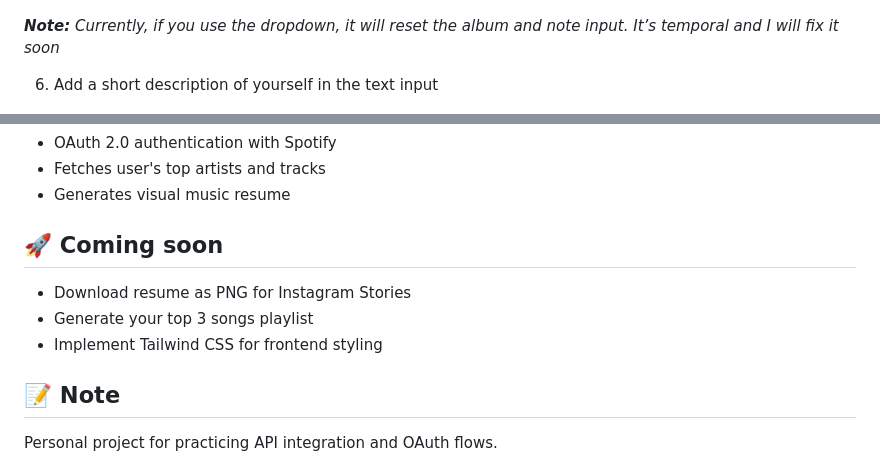
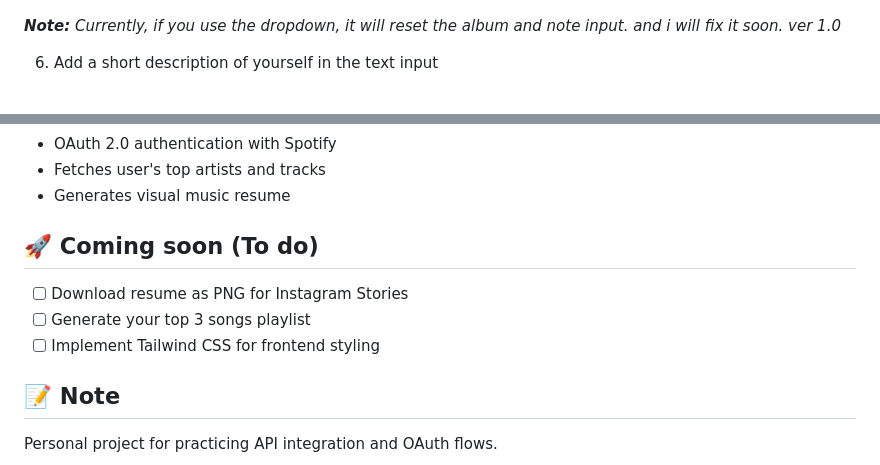
Before and after one commit to fungirox/spotify-api-resume, a Markdown page: README.md, 2 parts joined by grey strips. Drawn GitHub-style.

```diff
--- a/README.md
+++ b/README.md
@@ -54,7 +54,7 @@ You can change it using the dropdown
 The selection will appear on the main page instantly, you can change it by clicking again in the album cover.
 <img alt="show-album" src="https://raw.githubusercontent.com/fungirox/spotify-api-resume/main/readme-images/7-album-selected.png" />
 
-***Note:** Currently, if you use the dropdown, it will reset the album and note input. It’s temporal and I will fix it soon*
+***Note:** Currently, if you use the dropdown, it will reset the album and note input. and i will fix it soon. ver 1.0*
 
 6. Add a short description of yourself in the text input
 <img alt="show-album" src="https://raw.githubusercontent.com/fungirox/spotify-api-resume/main/readme-images/8-about-me.png" />
@@ -63,10 +63,10 @@ The selection will appear on the main page instantly, you can change it by click
 - OAuth 2.0 authentication with Spotify
 - Fetches user's top artists and tracks
 - Generates visual music resume
-## 🚀 Coming soon
-- Download resume as PNG for Instagram Stories
-- Generate your top 3 songs playlist
-- Implement Tailwind CSS for frontend styling
+## 🚀 Coming soon (To do)
+- [ ] Download resume as PNG for Instagram Stories
+- [ ] Generate your top 3 songs playlist
+- [ ] Implement Tailwind CSS for frontend styling
 ## 📝 Note
 Personal project for practicing API integration and OAuth flows.
 
```
